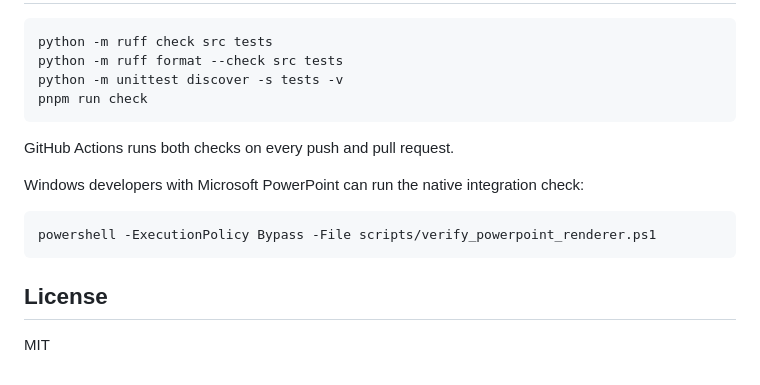
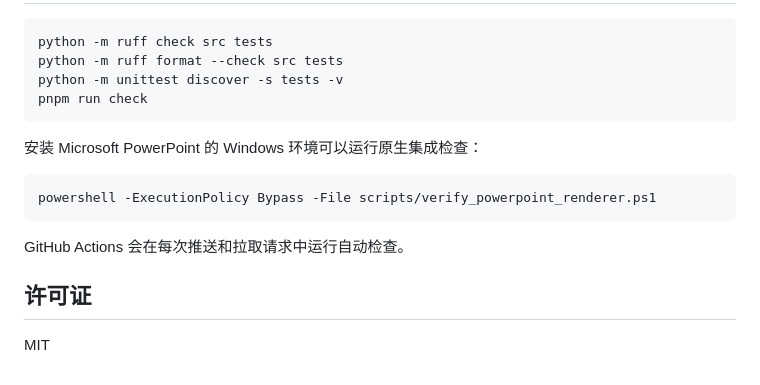
Before and after one commit to jinhualee1/ppt-quality-pipeline, a Markdown page: README.md, the part around the change printed below. Drawn GitHub-style.

````diff
--- a/README.md
+++ b/README.md
@@ -159,15 +142,14 @@ python -m unittest discover -s tests -v
 pnpm run check
 ```
 
-GitHub Actions runs both checks on every push and pull request.
-
-Windows developers with Microsoft PowerPoint can run the native integration
-check:
+安装 Microsoft PowerPoint 的 Windows 环境可以运行原生集成检查：
 
 ```powershell
 powershell -ExecutionPolicy Bypass -File scripts/verify_powerpoint_renderer.ps1
 ```
 
-## License
+GitHub Actions 会在每次推送和拉取请求中运行自动检查。
+
+## 许可证
 
 MIT
````
Also changed, not shown: other parts of README.md (+71 -88 lines), README.zh-CN.md (deleted, +0 -110 lines), docs/portfolio.md (+16 -35 lines), docs/images/pptx-native-render.png, docs/images/review-workspace.png, 14 other files.
